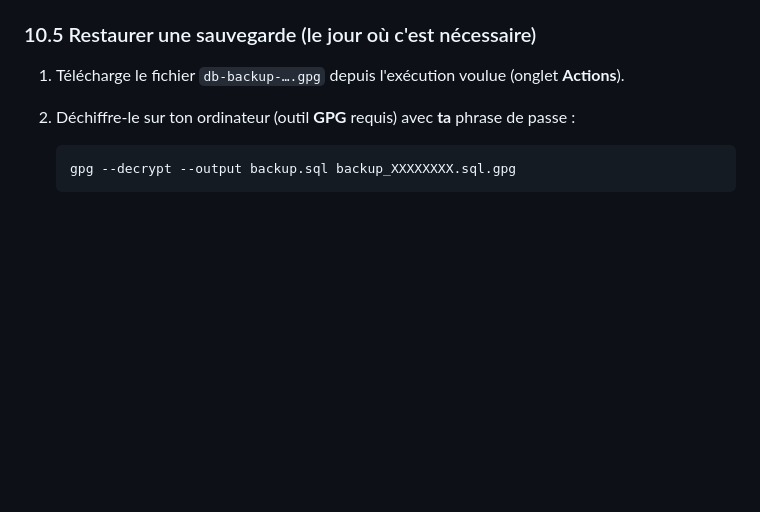
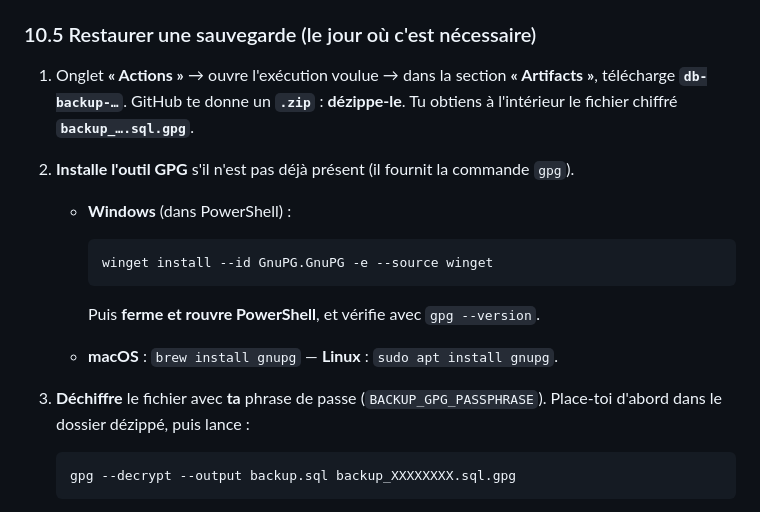
Before and after one commit to JeanFi675/eventstaff, a Markdown page: GUIDE-INSTALLATION.md, the part around one of its changes. GitHub-like rendering; blank space fills up the shorter version.

Commit message:
docs(guide): detaille la restauration (install GPG, dezip artifact, ordre des fichiers)
Co-Authored-By: Claude Opus 4.8 <noreply@anthropic.com>

````diff
--- a/GUIDE-INSTALLATION.md
+++ b/GUIDE-INSTALLATION.md
@@ -533,10 +533,21 @@ Exactement comme en **Partie 6.1** : dépôt GitHub → **Settings** → **Secre
 
 ### 10.5 Restaurer une sauvegarde (le jour où c'est nécessaire)
 
-1. Télécharge le fichier `db-backup-….gpg` depuis l'exécution voulue (onglet **Actions**).
-2. Déchiffre-le sur ton ordinateur (outil **GPG** requis) avec **ta** phrase de passe :
+1. Onglet **« Actions »** → ouvre l'exécution voulue → dans la section **« Artifacts »**, télécharge **`db-backup-…`**. GitHub te donne un **`.zip`** : **dézippe-le**. Tu obtiens à l'intérieur le fichier chiffré **`backup_….sql.gpg`**.
 
-   ```bash
+2. **Installe l'outil GPG** s'il n'est pas déjà présent (il fournit la commande `gpg`).
+   - **Windows** (dans PowerShell) :
+
+     ```powershell
+     winget install --id GnuPG.GnuPG -e --source winget
+     ```
+
+     Puis **ferme et rouvre PowerShell**, et vérifie avec `gpg --version`.
+   - **macOS** : `brew install gnupg` — **Linux** : `sudo apt install gnupg`.
+
+3. **Déchiffre** le fichier avec **ta** phrase de passe (`BACKUP_GPG_PASSPHRASE`). Place-toi d'abord dans le dossier dézippé, puis lance :
+
+   ```powershell
    gpg --decrypt --output backup.sql backup_XXXXXXXX.sql.gpg
    ```
 
````
Also changed, not shown: other parts of GUIDE-INSTALLATION.md (+3 -1 lines).
